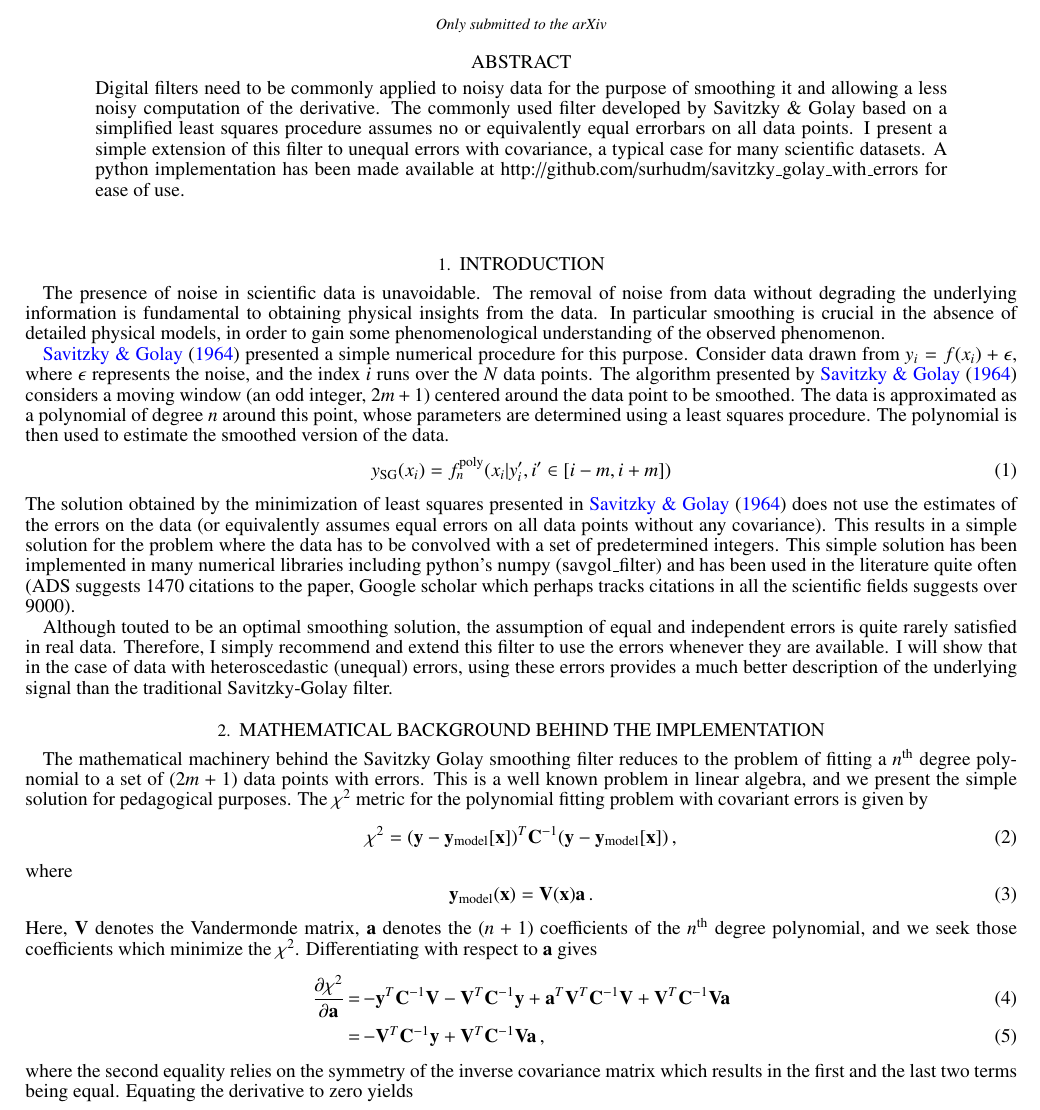
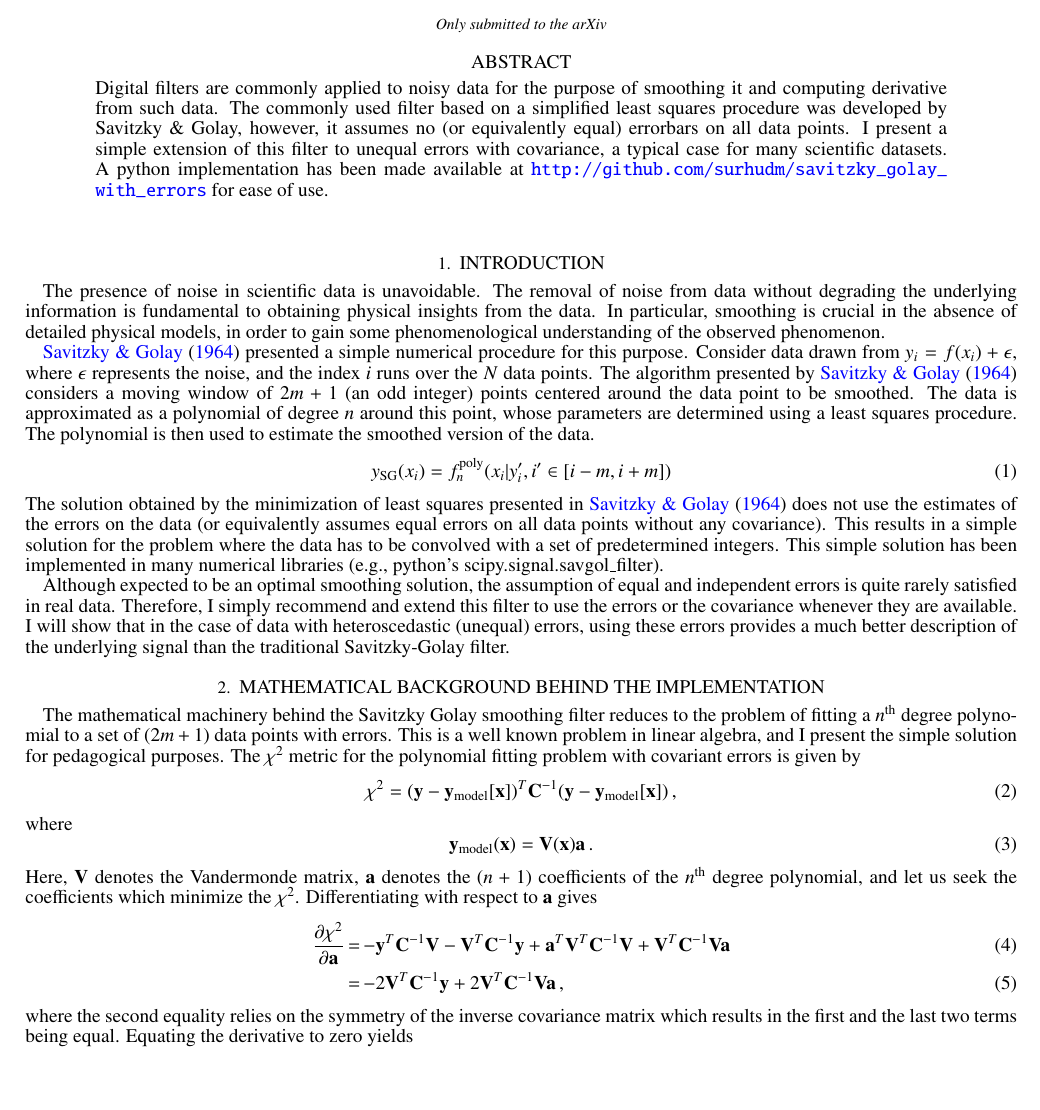
Before and after one commit to surhudm/savitzky_golay_with_errors, a LaTeX document (docs/paper.tex): part of page 1 of 2, cut so that both start at the same text, the shorter picture padded with empty space. Compiled offline with pdfLaTeX; a missing bibliography style is replaced by a similar one.

Commit message:
minor edits

```diff
--- a/docs/paper.tex
+++ b/docs/paper.tex
@@ -60,14 +60,14 @@ Tokyo Institutes for Advanced Study, The University of Tokyo,\\ 5-1-5 Kashiwanoh
 %%%%%%%%%%%%%%%%%%%%%%%%%%%%%%%%%%%%%%%%%%%%%%%%%%%%%%%%%%%%%%%%%%%%%%%%%%
 
 \begin{abstract}
-Digital filters need to be commonly applied to noisy data for the purpose of
-smoothing it and allowing a less noisy computation of the derivative. The
-commonly used filter developed by Savitzky \& Golay based on a simplified least
-squares procedure assumes no or equivalently equal errorbars on all data points.
-I present a simple extension of this filter to unequal errors with covariance, a
-typical case for many scientific datasets. A python implementation has been made
-available at http://github.com/surhudm/savitzky\_golay\_with\_errors for ease of
-use.
+Digital filters are commonly applied to noisy data for the purpose of smoothing
+it and computing derivative from such data. The commonly used filter based on a
+simplified least squares procedure was developed by Savitzky \& Golay, however,
+it assumes no (or equivalently equal) errorbars on all data points.  I present a
+simple extension of this filter to unequal errors with covariance, a typical
+case for many scientific datasets. A python implementation has been made
+available at \url{http://github.com/surhudm/savitzky\_golay\_with\_errors} for
+ease of use.
 \end{abstract}
 
 \keywords{}
@@ -81,18 +81,18 @@ use.
 
 The presence of noise in scientific data is unavoidable. The removal of noise
 from data without degrading the underlying information is fundamental to
-obtaining physical insights from the data. In particular smoothing is crucial in
+obtaining physical insights from the data. In particular, smoothing is crucial in
 the absence of detailed physical models, in order to gain some phenomenological
 understanding of the observed phenomenon.
 
 \citet{SG1964} presented a simple numerical procedure for this purpose. Consider
 data drawn from $y_i=f(x_i)+\epsilon$, where $\epsilon$ represents the noise,
 and the index $i$ runs over the $N$ data points. The algorithm presented by
-\citet{SG1964} considers a moving window (an odd integer, $2m+1$) centered
-around the data point to be smoothed. The data is approximated as a polynomial
-of degree $n$ around this point, whose parameters are determined using a least
-squares procedure. The polynomial is then used to estimate the smoothed version
-of the data.
+\citet{SG1964} considers a moving window of $2m+1$ (an odd integer) points
+centered around the data point to be smoothed. The data is approximated as a
+polynomial of degree $n$ around this point, whose parameters are determined
+using a least squares procedure. The polynomial is then used to estimate the
+smoothed version of the data.
 \begin{equation}
         y_{\rm SG}(x_i) = f^{\rm poly}_{n}(x_i|{y_i', i'\in[i-m,i+m]})
 \end{equation}
@@ -101,14 +101,11 @@ The solution obtained by the minimization of least squares presented in
 equivalently assumes equal errors on all data points without any covariance).
 This results in a simple solution for the problem where the data has to be
 convolved with a set of predetermined integers. This simple solution has been
-implemented in many numerical libraries including python's numpy
-(savgol\_filter) and has been used in the literature quite often (ADS suggests
-1470 citations to the paper, Google scholar which perhaps tracks citations in
-all the scientific fields suggests over 9000).
+implemented in many numerical libraries (e.g., python's scipy.signal.savgol\_filter).
 
-Although touted to be an optimal smoothing solution, the assumption of equal and
+Although expected to be an optimal smoothing solution, the assumption of equal and
 independent errors is quite rarely satisfied in real data. Therefore, I simply
-recommend and extend this filter to use the errors whenever they are available.
+recommend and extend this filter to use the errors or the covariance whenever they are available.
 I will show that in the case of data with heteroscedastic (unequal) errors,
 using these errors provides a much better description of the underlying signal
 than the traditional Savitzky-Golay filter.
@@ -117,7 +114,7 @@ than the traditional Savitzky-Golay filter.
 
 The mathematical machinery behind the Savitzky Golay smoothing filter reduces to
 the problem of fitting a $n^{\rm th}$ degree polynomial to a set of $(2m+1)$
-data points with errors. This is a well known problem in linear algebra, and we
+data points with errors. This is a well known problem in linear algebra, and I
 present the simple solution for pedagogical purposes. The $\chi^2$ metric for
 the polynomial fitting problem with covariant errors is given by
 \begin{equation}
@@ -129,14 +126,14 @@ where
         {\bf y}_{\rm model}({\bf x}) = {\bf V}({\bf x}){\bf a}\,.
 \end{equation}
 Here, ${\bf V}$ denotes the Vandermonde matrix, ${\bf a}$ denotes the $(n+1)$
-coefficients of the $n^{\rm th}$ degree polynomial, and we seek those
+coefficients of the $n^{\rm th}$ degree polynomial, and let us seek the
 coefficients which minimize the $\chi^2$. Differentiating with respect to ${\bf
 a}$ gives
 \begin{eqnarray}
         \frac{\partial \chi^2}{\partial {\bf a}} &=& -{\bf y}^T {\bf C}^{-1} {\bf
         V} - {\bf V}^T {\bf C}^{-1} {\bf y} + {\bf a}^T {\bf
         V}^T {\bf C}^{-1} {\bf V} + {\bf V}^T {\bf C}^{-1} {\bf V} {\bf a} \\
-        &=& - {\bf V}^T {\bf C}^{-1} {\bf y} + {\bf V}^T {\bf C}^{-1} {\bf V}
+        &=& -2 {\bf V}^T {\bf C}^{-1} {\bf y} + 2{\bf V}^T {\bf C}^{-1} {\bf V}
         {\bf a}\,,
 \end{eqnarray}
 where the second equality relies on the symmetry of the inverse covariance
```
Also changed, not shown: docs/paper.tex (4 more changed lines).
